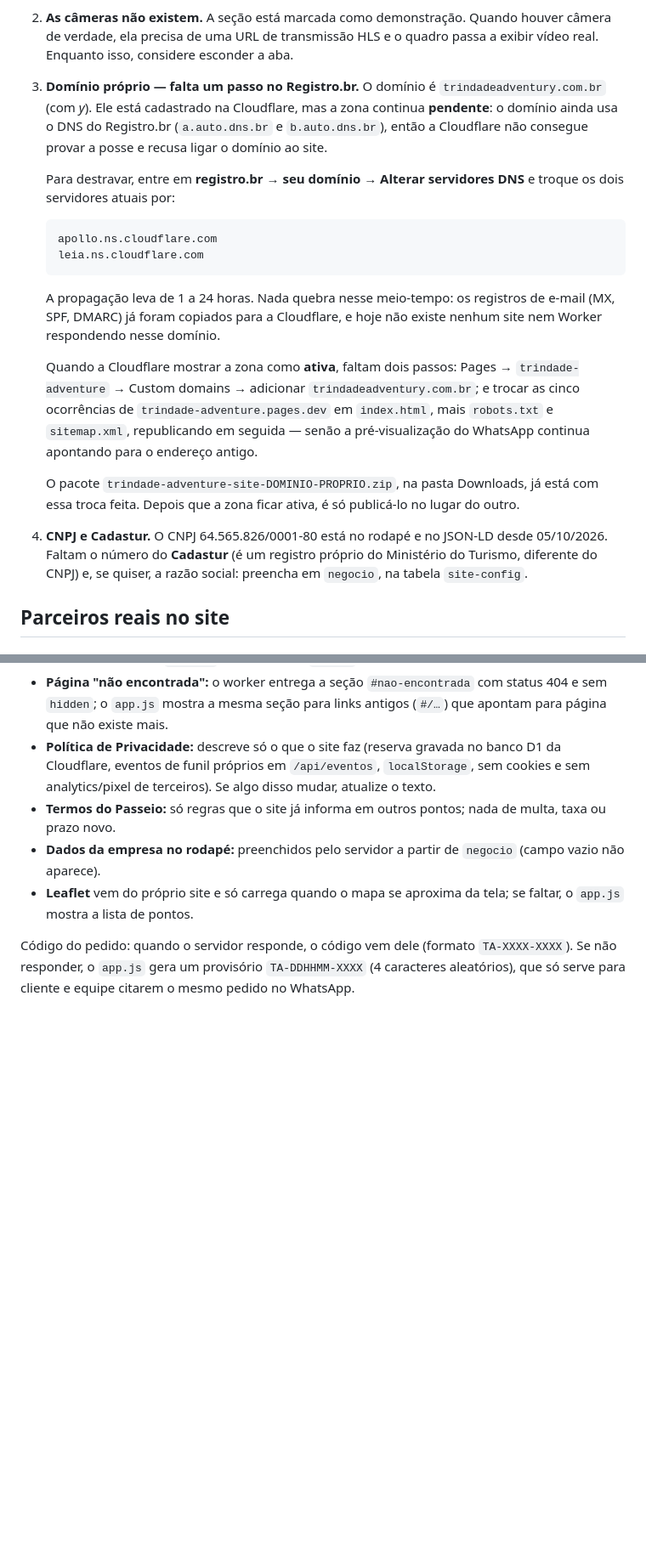
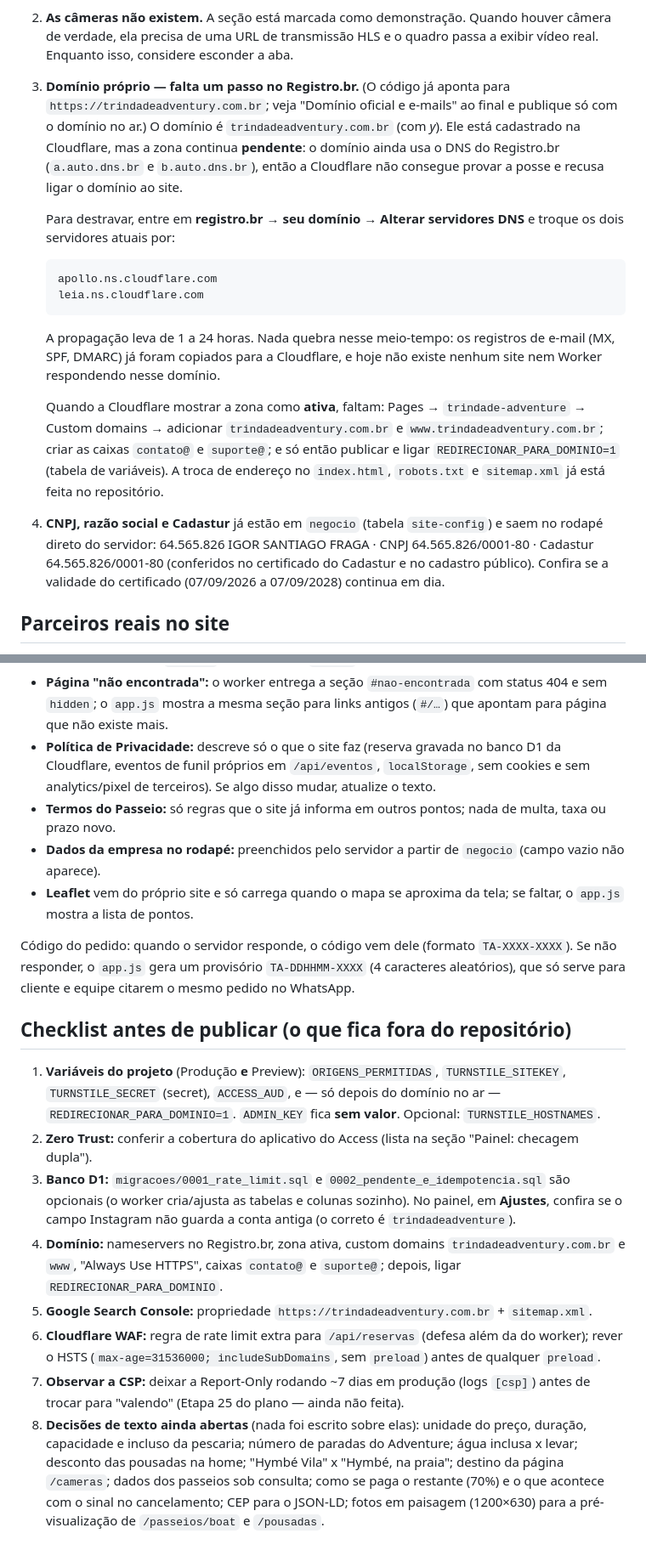
Before and after one commit to lucasdefaria1998-netizen/trindade-adventure-site, a Markdown page: LEIA-ME.md, 2 parts joined by grey strips. Shown at 85% size. Rendered like a GitHub page; blank space fills up the shorter version.

Commit message:
Docs: LEIA-ME com arquivos novos, regra do ?v=, CSP, domínio, painel com JWT, notas do HTML e checklist de publicação
Co-Authored-By: Claude Sonnet 5.5 <noreply@anthropic.com>

```diff
--- a/LEIA-ME.md
+++ b/LEIA-ME.md
@@ -250,7 +258,7 @@ site. Só mexa neles de novo se for trocar de banco ou de política de acesso.
 2. **As câmeras não existem.** A seção está marcada como demonstração. Quando
    houver câmera de verdade, ela precisa de uma URL de transmissão HLS e o
    quadro passa a exibir vídeo real. Enquanto isso, considere esconder a aba.
-3. **Domínio próprio — falta um passo no Registro.br.** O domínio é
+3. **Domínio próprio — falta um passo no Registro.br.** (O código já aponta para `https://trindadeadventury.com.br`; veja "Domínio oficial e e-mails" ao final e publique só com o domínio no ar.) O domínio é
    `trindadeadventury.com.br` (com *y*). Ele está cadastrado na Cloudflare,
    mas a zona continua **pendente**: o domínio ainda usa o DNS do Registro.br
    (`a.auto.dns.br` e `b.auto.dns.br`), então a Cloudflare não consegue provar
@@ -268,20 +276,15 @@ site. Só mexa neles de novo se for trocar de banco ou de política de acesso.
    registros de e-mail (MX, SPF, DMARC) já foram copiados para a Cloudflare, e
    hoje não existe nenhum site nem Worker respondendo nesse domínio.
 
-   Quando a Cloudflare mostrar a zona como **ativa**, faltam dois passos:
-   Pages → `trindade-adventure` → Custom domains → adicionar
-   `trindadeadventury.com.br`; e trocar as cinco ocorrências de
-   `trindade-adventure.pages.dev` em `index.html`, mais `robots.txt` e
-   `sitemap.xml`, republicando em seguida — senão a pré-visualização do
-   WhatsApp continua apontando para o endereço antigo.
-
-   O pacote `trindade-adventure-site-DOMINIO-PROPRIO.zip`, na pasta Downloads,
-   já está com essa troca feita. Depois que a zona ficar ativa, é só publicá-lo
-   no lugar do outro.
-4. **CNPJ e Cadastur.** O CNPJ 64.565.826/0001-80 está no rodapé e no JSON-LD
-   desde 05/10/2026. Faltam o número do **Cadastur** (é um registro próprio do
-   Ministério do Turismo, diferente do CNPJ) e, se quiser, a razão social:
-   preencha em `negocio`, na tabela `site-config`.
+   Quando a Cloudflare mostrar a zona como **ativa**, faltam: Pages →
+   `trindade-adventure` → Custom domains → adicionar `trindadeadventury.com.br` e
+   `www.trindadeadventury.com.br`; criar as caixas `contato@` e `suporte@`; e só então
+   publicar e ligar `REDIRECIONAR_PARA_DOMINIO=1` (tabela de variáveis). A troca de endereço no
+   `index.html`, `robots.txt` e `sitemap.xml` já está feita no repositório.
+4. **CNPJ, razão social e Cadastur** já estão em `negocio` (tabela `site-config`) e saem no rodapé
+   direto do servidor: 64.565.826 IGOR SANTIAGO FRAGA · CNPJ 64.565.826/0001-80 · Cadastur
+   64.565.826/0001-80 (conferidos no certificado do Cadastur e no cadastro público). Confira se a validade
+   do certificado (07/09/2026 a 07/09/2028) continua em dia.
 
 ## Parceiros reais no site
 
@@ -404,3 +407,25 @@ que o visitante recebe (para não expor a arquitetura). O que eles explicavam, e
 Código do pedido: quando o servidor responde, o código vem dele (formato `TA-XXXX-XXXX`). Se não responder, o
 `app.js` gera um provisório `TA-DDHHMM-XXXX` (4 caracteres aleatórios), que só serve para cliente e equipe
 citarem o mesmo pedido no WhatsApp.
+
+## Checklist antes de publicar (o que fica fora do repositório)
+
+1. **Variáveis do projeto** (Produção **e** Preview): `ORIGENS_PERMITIDAS`, `TURNSTILE_SITEKEY`,
+   `TURNSTILE_SECRET` (secret), `ACCESS_AUD`, e — só depois do domínio no ar — `REDIRECIONAR_PARA_DOMINIO=1`.
+   `ADMIN_KEY` fica **sem valor**. Opcional: `TURNSTILE_HOSTNAMES`.
+2. **Zero Trust:** conferir a cobertura do aplicativo do Access (lista na seção "Painel: checagem dupla").
+3. **Banco D1:** `migracoes/0001_rate_limit.sql` e `0002_pendente_e_idempotencia.sql` são opcionais (o worker
+   cria/ajusta as tabelas e colunas sozinho). No painel, em **Ajustes**, confira se o campo Instagram não guarda a
+   conta antiga (o correto é `trindadeadventure`).
+4. **Domínio:** nameservers no Registro.br, zona ativa, custom domains `trindadeadventury.com.br` e `www`,
+   "Always Use HTTPS", caixas `contato@` e `suporte@`; depois, ligar `REDIRECIONAR_PARA_DOMINIO`.
+5. **Google Search Console:** propriedade `https://trindadeadventury.com.br` + `sitemap.xml`.
+6. **Cloudflare WAF:** regra de rate limit extra para `/api/reservas` (defesa além da do worker); rever o HSTS
+   (`max-age=31536000; includeSubDomains`, sem `preload`) antes de qualquer `preload`.
+7. **Observar a CSP:** deixar a Report-Only rodando ~7 dias em produção (logs `[csp]`) antes de trocar para
+   "valendo" (Etapa 25 do plano — ainda não feita).
+8. **Decisões de texto ainda abertas** (nada foi escrito sobre elas): unidade do preço, duração, capacidade e
+   incluso da pescaria; número de paradas do Adventure; água inclusa x levar; desconto das pousadas na home;
+   "Hymbé Vila" x "Hymbé, na praia"; destino da página `/cameras`; dados dos passeios sob consulta; como se paga o
+   restante (70%) e o que acontece com o sinal no cancelamento; CEP para o JSON-LD; fotos em paisagem
+   (1200×630) para a pré-visualização de `/passeios/boat` e `/pousadas`.
```
Also changed, not shown: other parts of LEIA-ME.md (+11 -3 lines).
